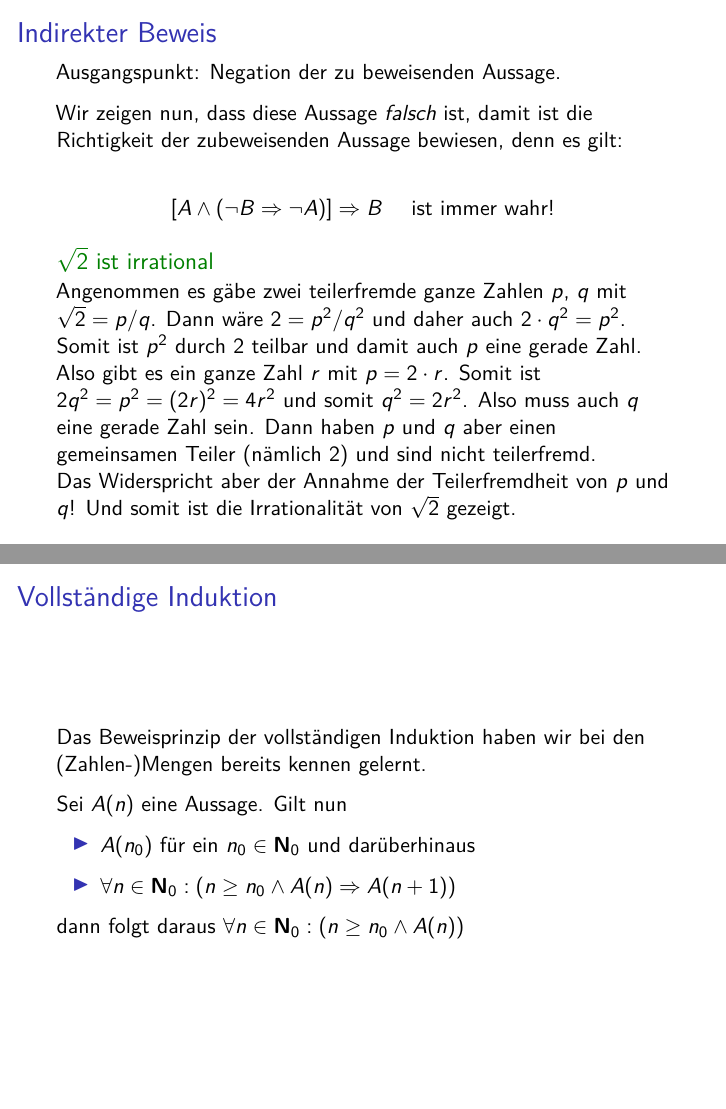
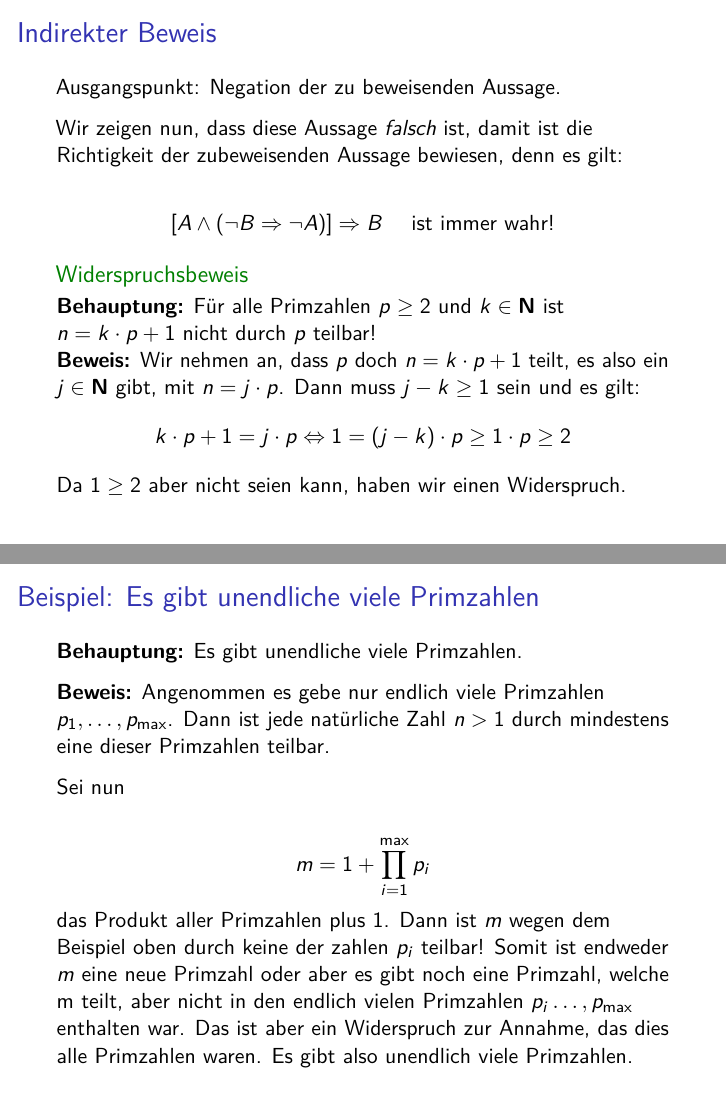
Before and after one commit to NMarkgraf/MathGrundDer-W-Info, an R Markdown document (Inhalte/MGWI/Logik.Rmd): pages 30 and 31 of 33 before the commit and pages 30 and 31 of 35 after it, joined at a grey line. Rendered offline with R 4.5, knitr and Pandoc, then LaTeX, with nearby package versions.

Commit message:
Kleinere Änderungen

```diff
--- a/Inhalte/MGWI/Logik.Rmd
+++ b/Inhalte/MGWI/Logik.Rmd
@@ -378,4 +378,29 @@ Wir zeigen nun, dass diese Aussage *falsch* ist, damit ist die Richtigkeit der z
 
 $$[A \wedge (\neg B \Rightarrow \neg A)] \Rightarrow B \quad\text{ ist immer wahr!}$$
 
-#### $\sqrt{2}$ ist irrational {.example}
+#### Widerspruchsbeweis {.example}
+
+**Behauptung:** Für alle Primzahlen $p \geq 2$ und $k \in \mathbf{N}$ ist $n = k\cdot p +1$ nicht durch $p$ teilbar!
+
+
+**Beweis:** Wir nehmen an, dass $p$ doch $n= k \cdot p + 1$ teilt, es also ein $j \in \mathbf{N}$ gibt, mit $n = j \cdot p$.
+Dann muss $j-k \geq 1$ sein und es gilt:
+$$k \cdot p + 1 = j \cdot p \Leftrightarrow 1 = (j-k) \cdot p \geq 1 \cdot p \geq 2$$
+Da $1 \geq 2$ aber nicht seien kann, haben wir einen Widerspruch.
+
+### Beispiel: Es gibt unendliche viele Primzahlen
+
+**Behauptung:** Es gibt unendliche viele Primzahlen.
+
+
+**Beweis:** Angenommen es gebe nur endlich viele Primzahlen $p_1, \dots, p_{\text{max}}$.
+Dann ist jede natürliche Zahl $n>1$ durch mindestens eine dieser Primzahlen teilbar.
+
+Sei nun
+
+$$m = 1 + \prod_{i=1}^{\text{max}} p_i$$
+das Produkt aller Primzahlen plus 1.
+Dann ist $m$ wegen dem Beispiel oben durch keine der zahlen $p_i$ teilbar!
+Somit ist endweder $m$ eine neue Primzahl oder aber es gibt noch eine Primzahl, welche m teilt, aber nicht in den endlich vielen Primzahlen $p_i\dots, p_{\text{max}}$ enthalten war.
+Das ist aber ein Widerspruch zur Annahme, das dies alle Primzahlen waren.
+Es gibt also unendlich viele Primzahlen.
```
Also changed, not shown: Inhalte/MGWI/Logik.Rmd (3 more changed lines).
